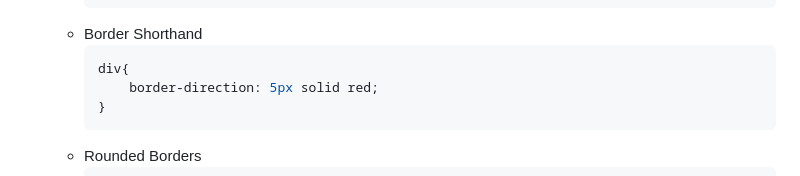
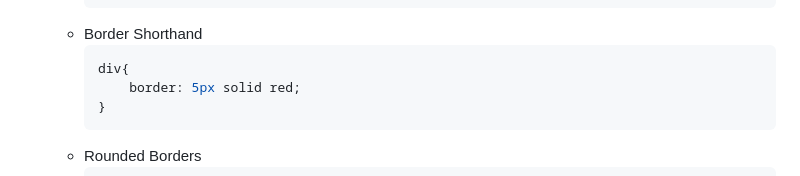
Before and after one commit to RitikChahar/Notes-Frontend-Web-Development, a Markdown page: CSS.md, the part around the change. Drawn GitHub-style.

Commit message:
fixed border shorthand property

````diff
--- a/CSS.md
+++ b/CSS.md
@@ -496,7 +496,7 @@
     - Border Shorthand
         ```css
         div{
-            border-direction: 5px solid red;
+            border: 5px solid red;
         }
         ```
     - Rounded Borders
````
